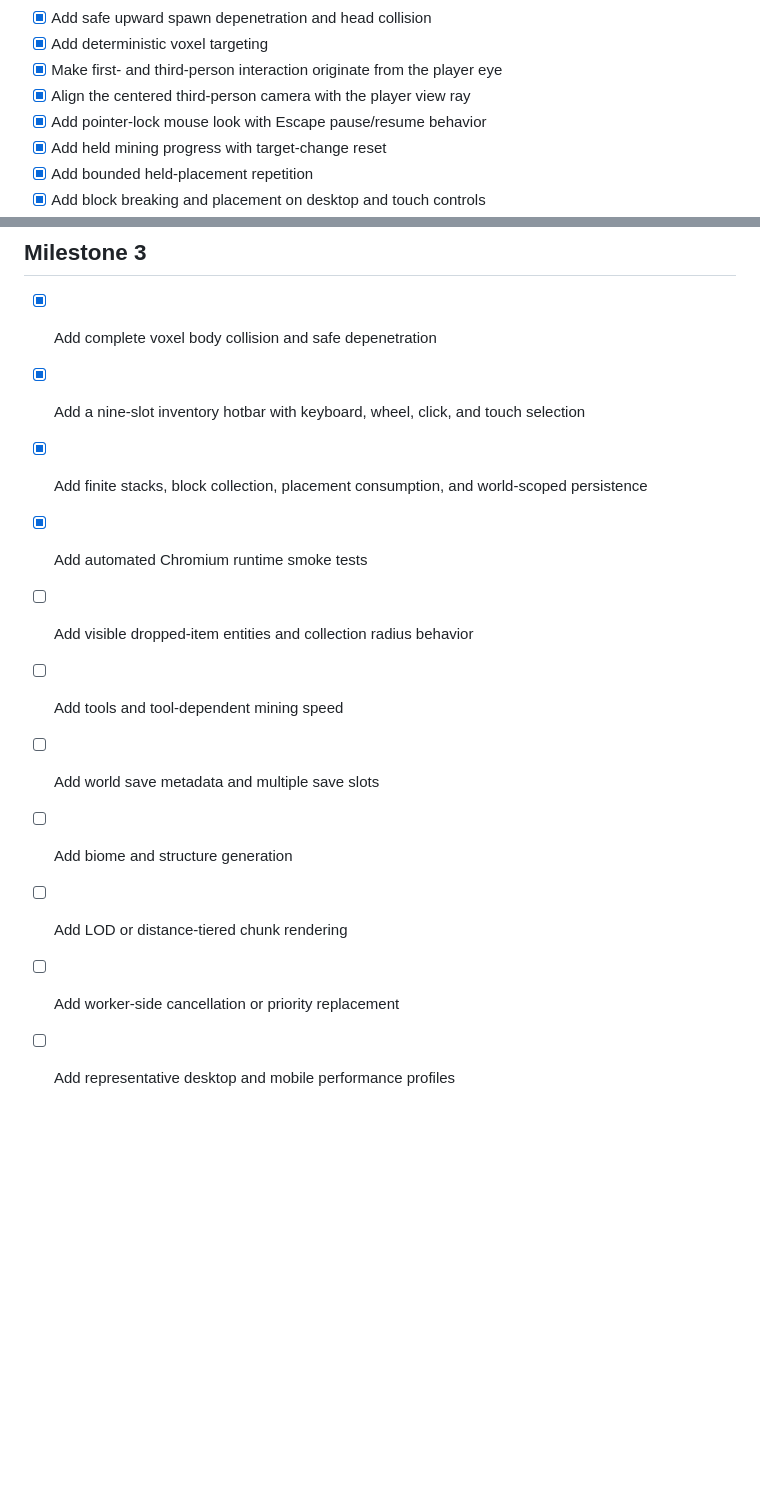
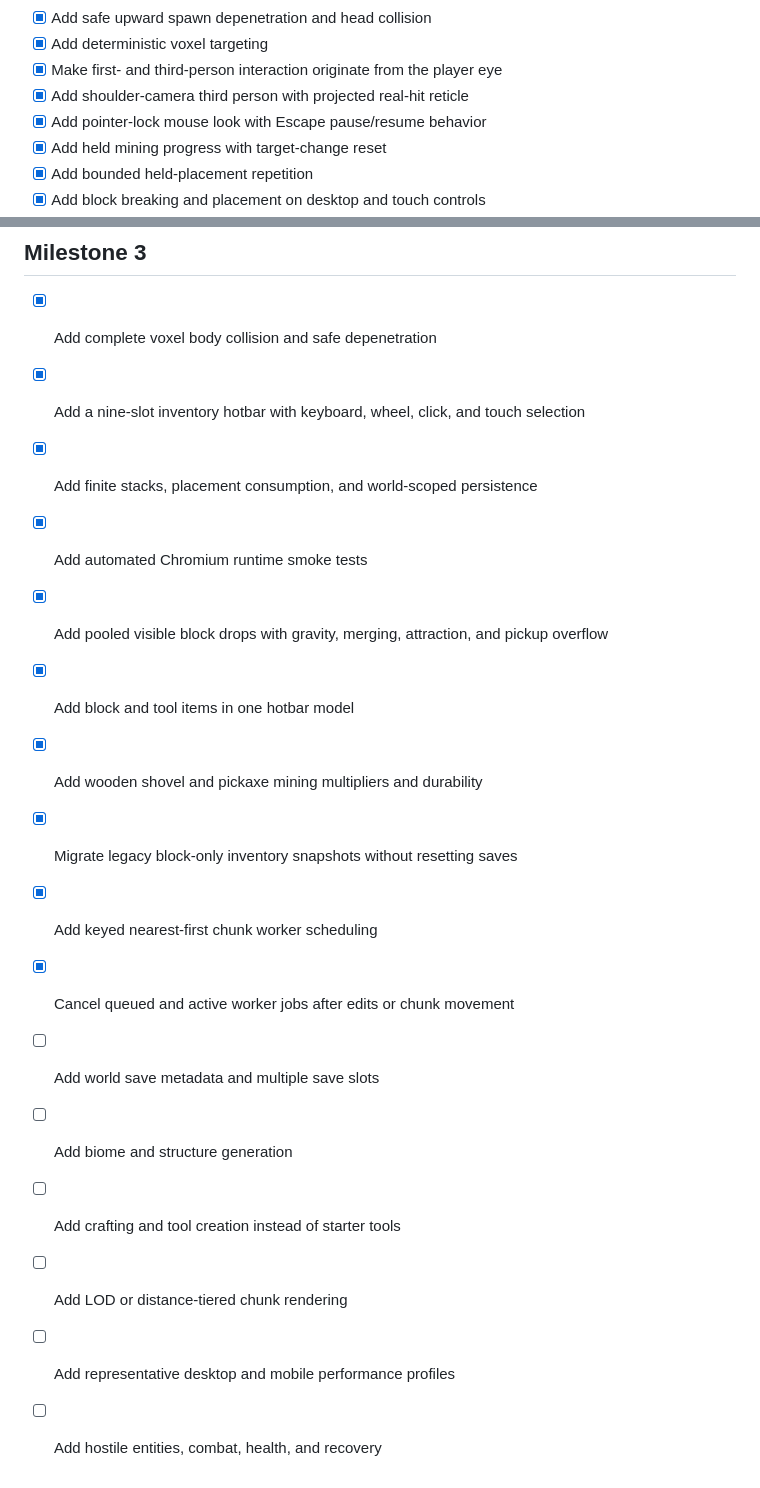
Before and after one commit to luckylca/LostinCubes, a Markdown page: docs/TASKS.md, 2 parts joined by grey strips. Rendered like a GitHub page; blank space fills up the shorter version.

Commit message:
Mark drops, tools, and worker cancellation complete

```diff
--- a/docs/TASKS.md
+++ b/docs/TASKS.md
@@ -51,7 +51,7 @@
 - [x] Add safe upward spawn depenetration and head collision
 - [x] Add deterministic voxel targeting
 - [x] Make first- and third-person interaction originate from the player eye
-- [x] Align the centered third-person camera with the player view ray
+- [x] Add shoulder-camera third person with projected real-hit reticle
 - [x] Add pointer-lock mouse look with Escape pause/resume behavior
 - [x] Add held mining progress with target-change reset
 - [x] Add bounded held-placement repetition
@@ -66,12 +66,17 @@
 
 - [x] Add complete voxel body collision and safe depenetration
 - [x] Add a nine-slot inventory hotbar with keyboard, wheel, click, and touch selection
-- [x] Add finite stacks, block collection, placement consumption, and world-scoped persistence
+- [x] Add finite stacks, placement consumption, and world-scoped persistence
 - [x] Add automated Chromium runtime smoke tests
-- [ ] Add visible dropped-item entities and collection radius behavior
-- [ ] Add tools and tool-dependent mining speed
+- [x] Add pooled visible block drops with gravity, merging, attraction, and pickup overflow
+- [x] Add block and tool items in one hotbar model
+- [x] Add wooden shovel and pickaxe mining multipliers and durability
+- [x] Migrate legacy block-only inventory snapshots without resetting saves
+- [x] Add keyed nearest-first chunk worker scheduling
+- [x] Cancel queued and active worker jobs after edits or chunk movement
 - [ ] Add world save metadata and multiple save slots
 - [ ] Add biome and structure generation
+- [ ] Add crafting and tool creation instead of starter tools
 - [ ] Add LOD or distance-tiered chunk rendering
-- [ ] Add worker-side cancellation or priority replacement
 - [ ] Add representative desktop and mobile performance profiles
+- [ ] Add hostile entities, combat, health, and recovery
```
